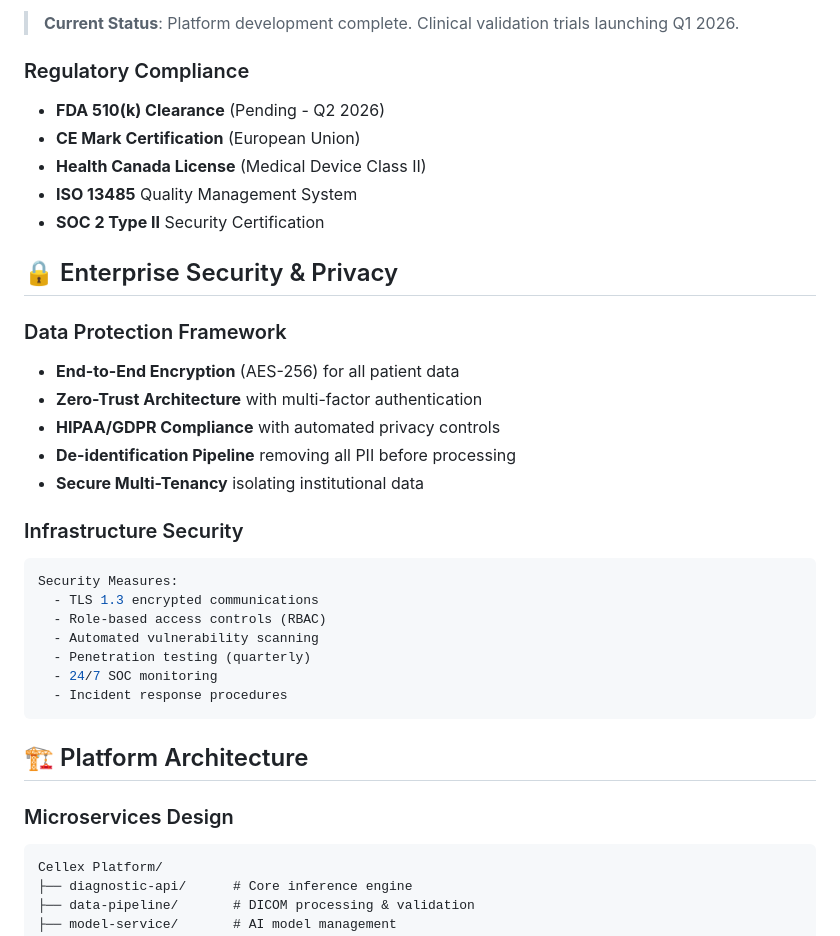
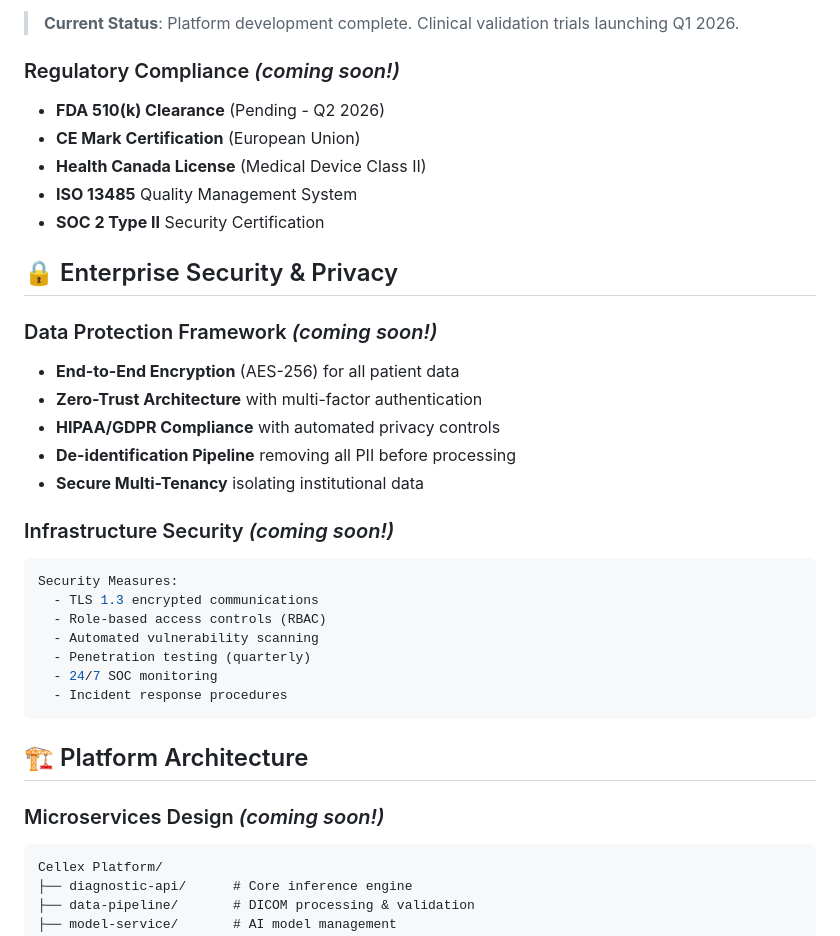
Before and after one commit to juliuspleunes4/Cellex, a Markdown page: README.md, the part around one of its changes. GitHub-like rendering.

````diff
--- a/README.md
+++ b/README.md
@@ -547,7 +547,7 @@ MLFLOW_TRACKING_URI=http://localhost:5000
 
 > **Current Status**: Platform development complete. Clinical validation trials launching Q1 2026.
 
-### Regulatory Compliance
+### Regulatory Compliance *(coming soon!)*
 - **FDA 510(k) Clearance** (Pending - Q2 2026)
 - **CE Mark Certification** (European Union)
 - **Health Canada License** (Medical Device Class II)
@@ -556,14 +556,14 @@ MLFLOW_TRACKING_URI=http://localhost:5000
 
 ## 🔒 Enterprise Security & Privacy
 
-### Data Protection Framework
+### Data Protection Framework *(coming soon!)*
 - **End-to-End Encryption** (AES-256) for all patient data
 - **Zero-Trust Architecture** with multi-factor authentication
 - **HIPAA/GDPR Compliance** with automated privacy controls
 - **De-identification Pipeline** removing all PII before processing
 - **Secure Multi-Tenancy** isolating institutional data
 
-### Infrastructure Security
+### Infrastructure Security *(coming soon!)*
 ```yaml
 Security Measures:
   - TLS 1.3 encrypted communications
@@ -576,7 +576,7 @@ Security Measures:
 
 ## 🏗️ Platform Architecture
 
-### Microservices Design
+### Microservices Design *(coming soon!)*
 ```
 Cellex Platform/
 ├── diagnostic-api/      # Core inference engine
````
Also changed, not shown: other parts of README.md (+0 -71 lines).
